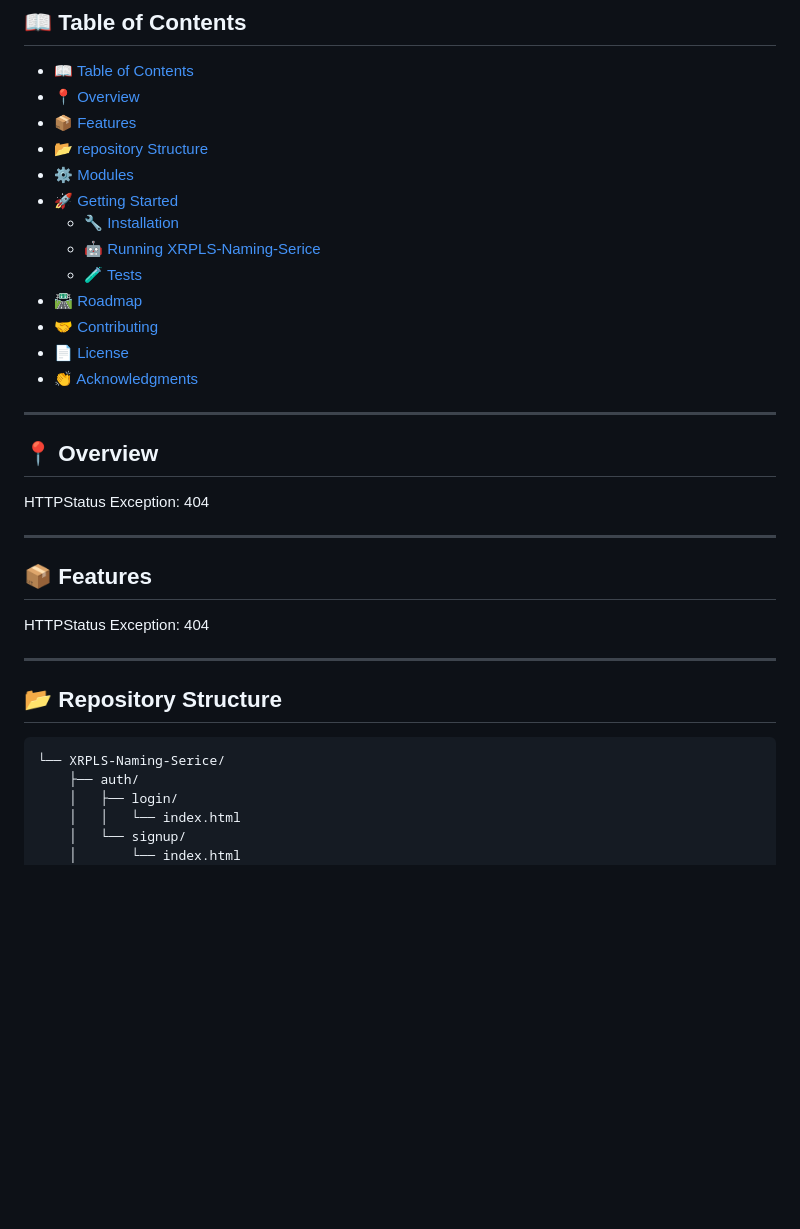
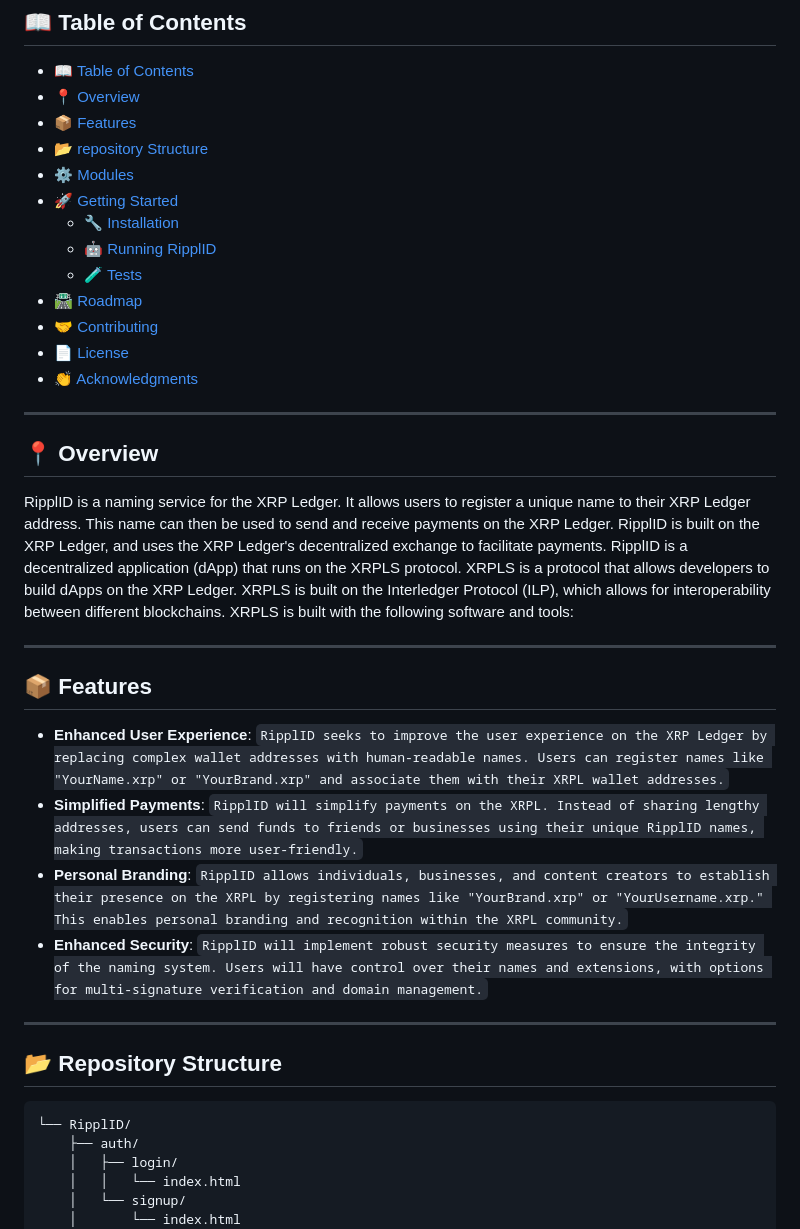
Before and after one commit to A-bee01/RipplID, a Markdown page: README.md, the part around the change printed below. Drawn GitHub-style; blank space fills up the shorter version.

````diff
--- a/README.md
+++ b/README.md
@@ -25,7 +22,7 @@
 - [⚙️ Modules](#modules)
 - [🚀 Getting Started](#-getting-started)
     - [🔧 Installation](#-installation)
-    - [🤖 Running XRPLS-Naming-Serice](#-running-XRPLS-Naming-Serice)
+    - [🤖 Running RipplID](#-running-RipplID)
     - [🧪 Tests](#-tests)
 - [🛣 Roadmap](#-roadmap)
 - [🤝 Contributing](#-contributing)
@@ -37,13 +34,16 @@
 
 ## 📍 Overview
 
-HTTPStatus Exception: 404
+RipplID is a naming service for the XRP Ledger. It allows users to register a unique name to their XRP Ledger address. This name can then be used to send and receive payments on the XRP Ledger. RipplID is built on the XRP Ledger, and uses the XRP Ledger's decentralized exchange to facilitate payments. RipplID is a decentralized application (dApp) that runs on the XRPLS protocol. XRPLS is a protocol that allows developers to build dApps on the XRP Ledger. XRPLS is built on the Interledger Protocol (ILP), which allows for interoperability between different blockchains. XRPLS is built with the following software and tools:
 
 ---
 
 ## 📦 Features
 
-HTTPStatus Exception: 404
+- **Enhanced User Experience**: `RipplID seeks to improve the user experience on the XRP Ledger by replacing complex wallet addresses with human-readable names. Users can register names like "YourName.xrp" or "YourBrand.xrp" and associate them with their XRPL wallet addresses.`
+- **Simplified Payments**: `RipplID will simplify payments on the XRPL. Instead of sharing lengthy addresses, users can send funds to friends or businesses using their unique RipplID names, making transactions more user-friendly.`
+- **Personal Branding**: `RipplID allows individuals, businesses, and content creators to establish their presence on the XRPL by registering names like "YourBrand.xrp" or "YourUsername.xrp." This enables personal branding and recognition within the XRPL community.`
+- **Enhanced Security**: `RipplID will implement robust security measures to ensure the integrity of the naming system. Users will have control over their names and extensions, with options for multi-signature verification and domain management.`
 
 ---
 
@@ -51,7 +51,7 @@ HTTPStatus Exception: 404
 ## 📂 Repository Structure
 
 ```sh
-└── XRPLS-Naming-Serice/
+└── RipplID/
     ├── auth/
     │   ├── login/
     │   │   └── index.html
````
Also changed, not shown: other parts of README.md (+24 -111 lines).
